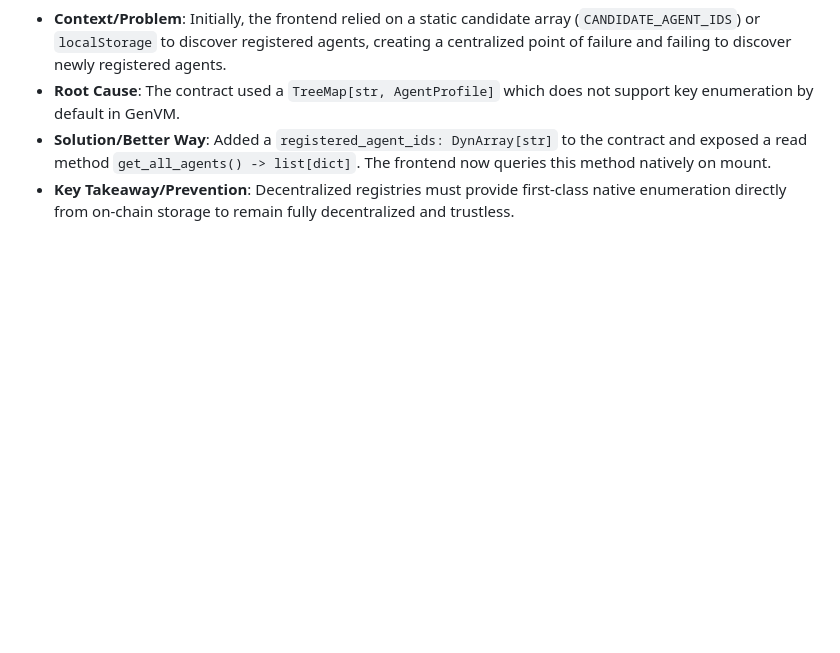
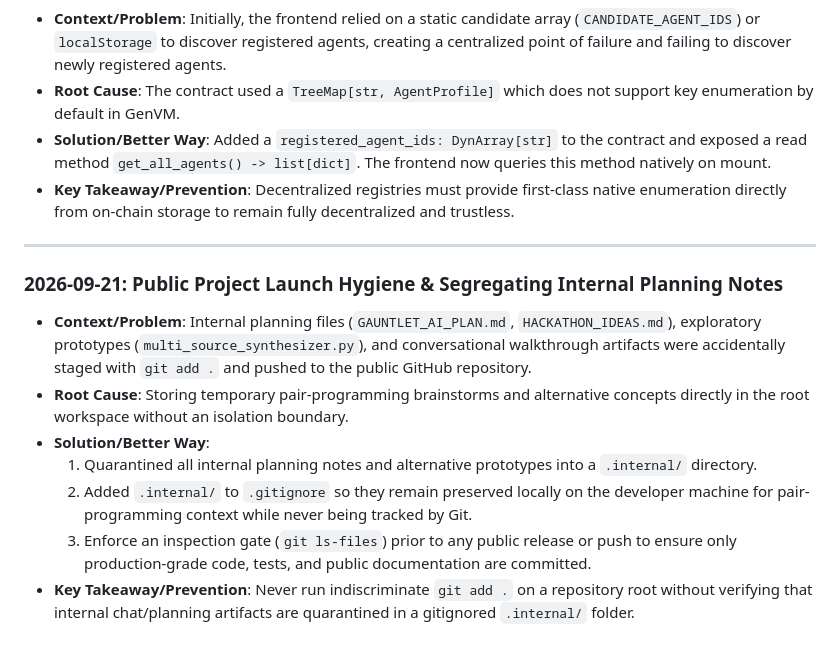
Before and after one commit to ShalyX/gauntlet-ai, a Markdown page: LEARNINGS.md, the part around the change. Drawn GitHub-style; blank space fills up the shorter version.

Commit message:
docs: add launch hygiene and internal planning segregation learning

```diff
--- a/LEARNINGS.md
+++ b/LEARNINGS.md
@@ -46,3 +46,14 @@ Continuous documentation of non-obvious issues, bugs, and design patterns discov
 - **Root Cause**: The contract used a `TreeMap[str, AgentProfile]` which does not support key enumeration by default in GenVM.
 - **Solution/Better Way**: Added a `registered_agent_ids: DynArray[str]` to the contract and exposed a read method `get_all_agents() -> list[dict]`. The frontend now queries this method natively on mount.
 - **Key Takeaway/Prevention**: Decentralized registries must provide first-class native enumeration directly from on-chain storage to remain fully decentralized and trustless.
+
+---
+
+### 2026-09-21: Public Project Launch Hygiene & Segregating Internal Planning Notes
+- **Context/Problem**: Internal planning files (`GAUNTLET_AI_PLAN.md`, `HACKATHON_IDEAS.md`), exploratory prototypes (`multi_source_synthesizer.py`), and conversational walkthrough artifacts were accidentally staged with `git add .` and pushed to the public GitHub repository.
+- **Root Cause**: Storing temporary pair-programming brainstorms and alternative concepts directly in the root workspace without an isolation boundary.
+- **Solution/Better Way**:
+  1. Quarantined all internal planning notes and alternative prototypes into a `.internal/` directory.
+  2. Added `.internal/` to `.gitignore` so they remain preserved locally on the developer machine for pair-programming context while never being tracked by Git.
+  3. Enforce an inspection gate (`git ls-files`) prior to any public release or push to ensure only production-grade code, tests, and public documentation are committed.
+- **Key Takeaway/Prevention**: Never run indiscriminate `git add .` on a repository root without verifying that internal chat/planning artifacts are quarantined in a gitignored `.internal/` folder.
```
